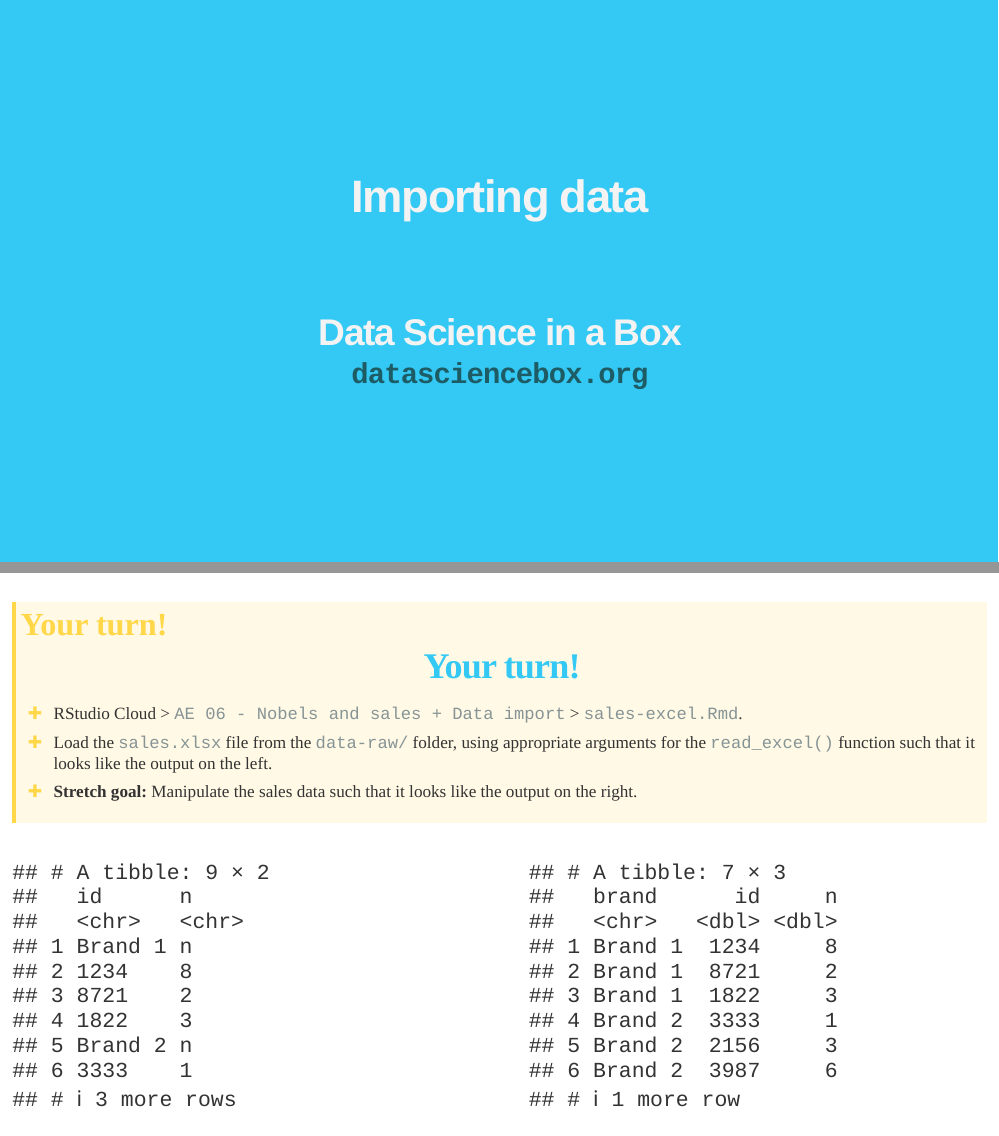
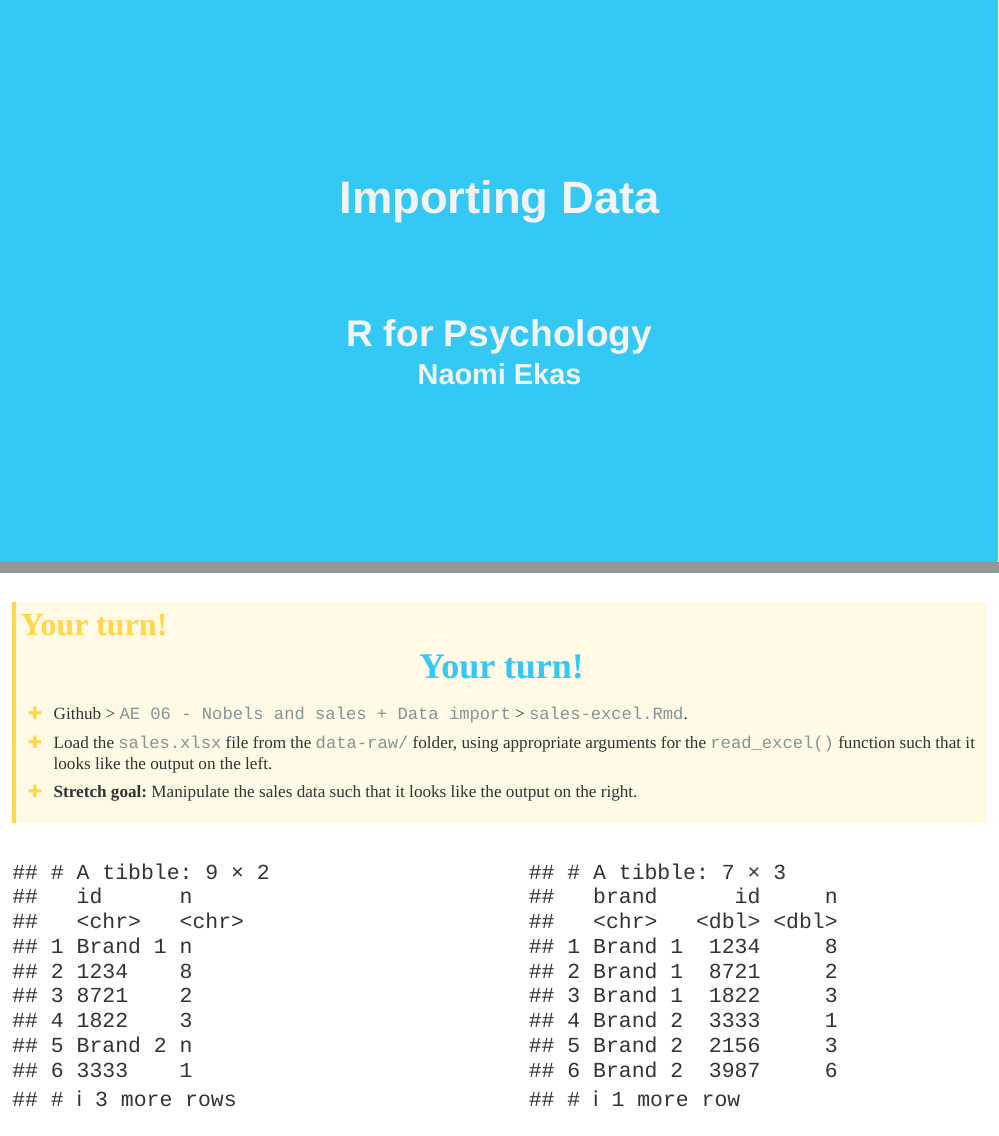
Before and after one commit to naomiekas/slidestest, an R Markdown document (u2-d12-data-import/u2-d12-data-import.Rmd): pages 1 and 32 of 32, joined at a grey line. Rendered offline with R 4.5, knitr and Pandoc, with nearby package versions; the slides are laid out offline by our stand-in for remark.js, each with all of its steps uncovered, in fonts that may differ from those the slides ask for, and without slide numbers, shadows or browser add-ons; a font, style sheet, LaTeX package, included part or bibliography that could not be used is replaced or left out; column names are cleaned by a stand-in for the janitor package.

Commit message:
Updated 06292022

```diff
--- a/u2-d12-data-import/u2-d12-data-import.Rmd
+++ b/u2-d12-data-import/u2-d12-data-import.Rmd
@@ -1,11 +1,12 @@
 ---
-title: "Importing data"
-subtitle: "<br><br> Data Science in a Box"
-author: "[datasciencebox.org](https://datasciencebox.org/)"
+title: "Importing Data"
+subtitle: "<br><br> R for Psychology"
+author: "Naomi Ekas"
 output:
   xaringan::moon_reader:
-    css: ["../xaringan-themer.css", "../slides.css"]
+    css: "../slides.css"
     lib_dir: libs
+    self_contained: TRUE
     nature:
       ratio: "16:9"
       highlightLines: true
@@ -467,7 +469,7 @@ class: middle
 .your-turn[
 ### .hand[Your turn!]
 .midi[
-- RStudio Cloud > `AE 06 - Nobels and sales + Data import` > `sales-excel.Rmd`.
+- Github > `AE 06 - Nobels and sales + Data import` > `sales-excel.Rmd`.
 - Load the `sales.xlsx` file from the `data-raw/` folder, using appropriate arguments for the `read_excel()` function such that it looks like the output on the left.
 - **Stretch goal:** Manipulate the sales data such that it looks like the output on the right.
 ]
```
Also changed, not shown: u2-d12-data-import/data/fav-food-clean.rds (added), u2-d12-data-import/u2-d12-data-import.Rmd (7 more changed lines), 8 other files.
